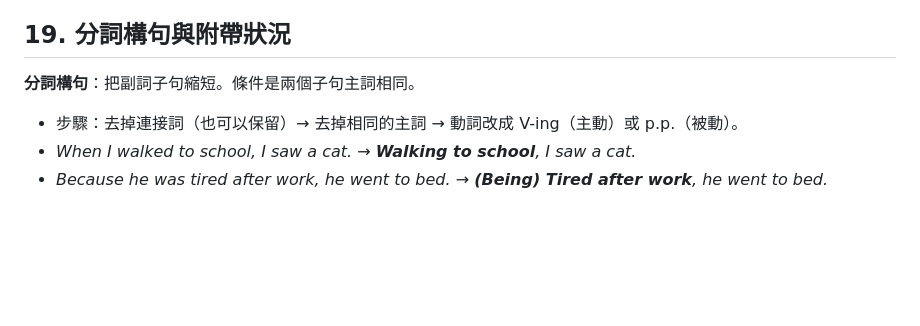
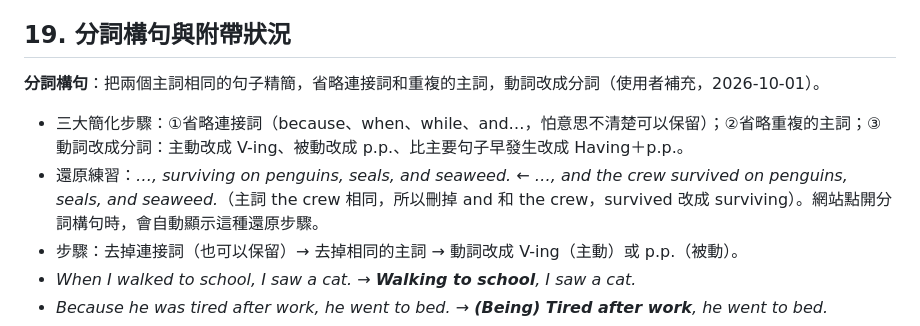
Before and after one commit to LuniHorn27/english-sentence-skeleton, a Markdown page: docs/文法總整理.md, the part around the change. GitHub-like rendering; blank space fills up the shorter version.

Commit message:
交接筆記：10/1 的成果與待決定事項；文法總整理補分詞構句步驟
Co-Authored-By: Claude Opus 5.5 <noreply@anthropic.com>

```diff
--- a/docs/文法總整理.md
+++ b/docs/文法總整理.md
@@ -425,7 +425,9 @@
 
 ## 19. 分詞構句與附帶狀況
 
-**分詞構句**：把副詞子句縮短。條件是兩個子句主詞相同。
+**分詞構句**：把兩個主詞相同的句子精簡，省略連接詞和重複的主詞，動詞改成分詞（使用者補充，2026-10-01）。
+- 三大簡化步驟：①省略連接詞（because、when、while、and…，怕意思不清楚可以保留）；②省略重複的主詞；③動詞改成分詞：主動改成 V-ing、被動改成 p.p.、比主要句子早發生改成 Having＋p.p.。
+- 還原練習：*…, surviving on penguins, seals, and seaweed.* ← *…, and the crew survived on penguins, seals, and seaweed.*（主詞 the crew 相同，所以刪掉 and 和 the crew，survived 改成 surviving）。網站點開分詞構句時，會自動顯示這種還原步驟。
 - 步驟：去掉連接詞（也可以保留）→ 去掉相同的主詞 → 動詞改成 V-ing（主動）或 p.p.（被動）。
 - *When I walked to school, I saw a cat.* → ***Walking to school**, I saw a cat.*
 - *Because he was tired after work, he went to bed.* → ***(Being) Tired after work**, he went to bed.*
```
Also changed, not shown: docs/交接筆記.md (+7 -5 lines).
